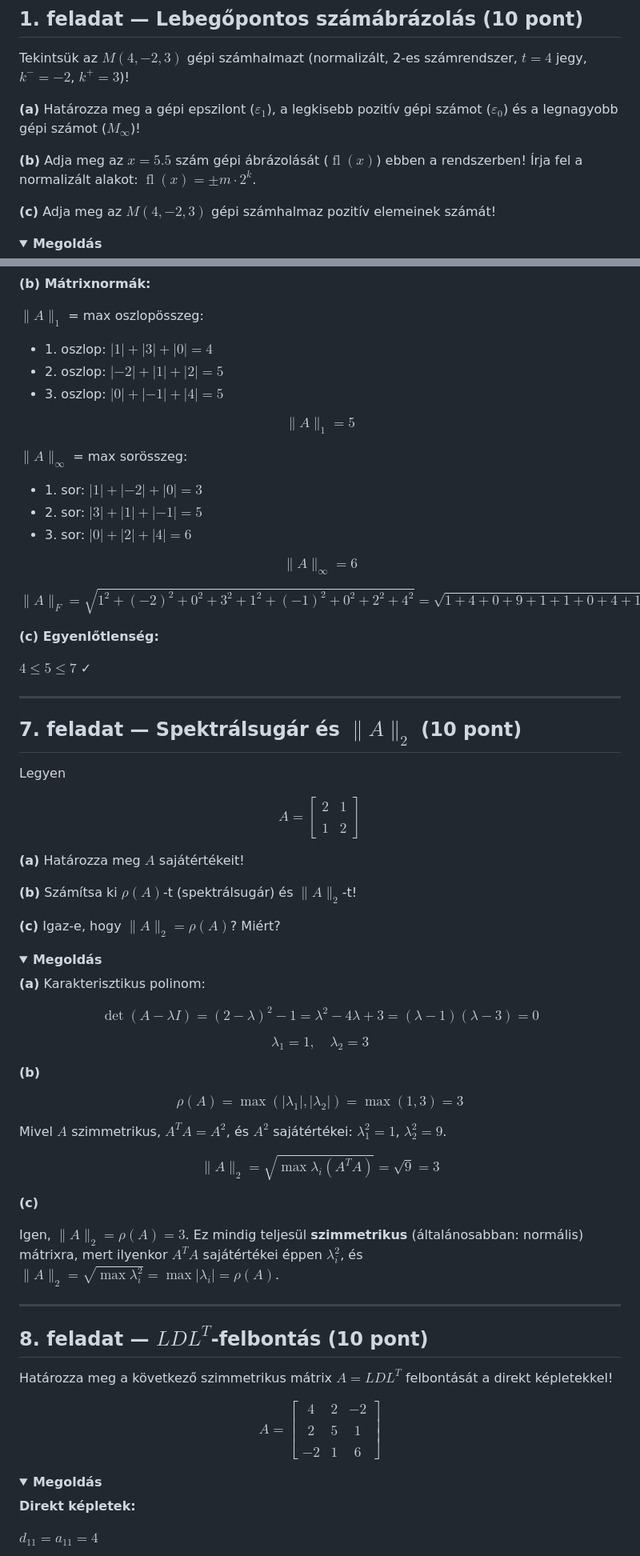
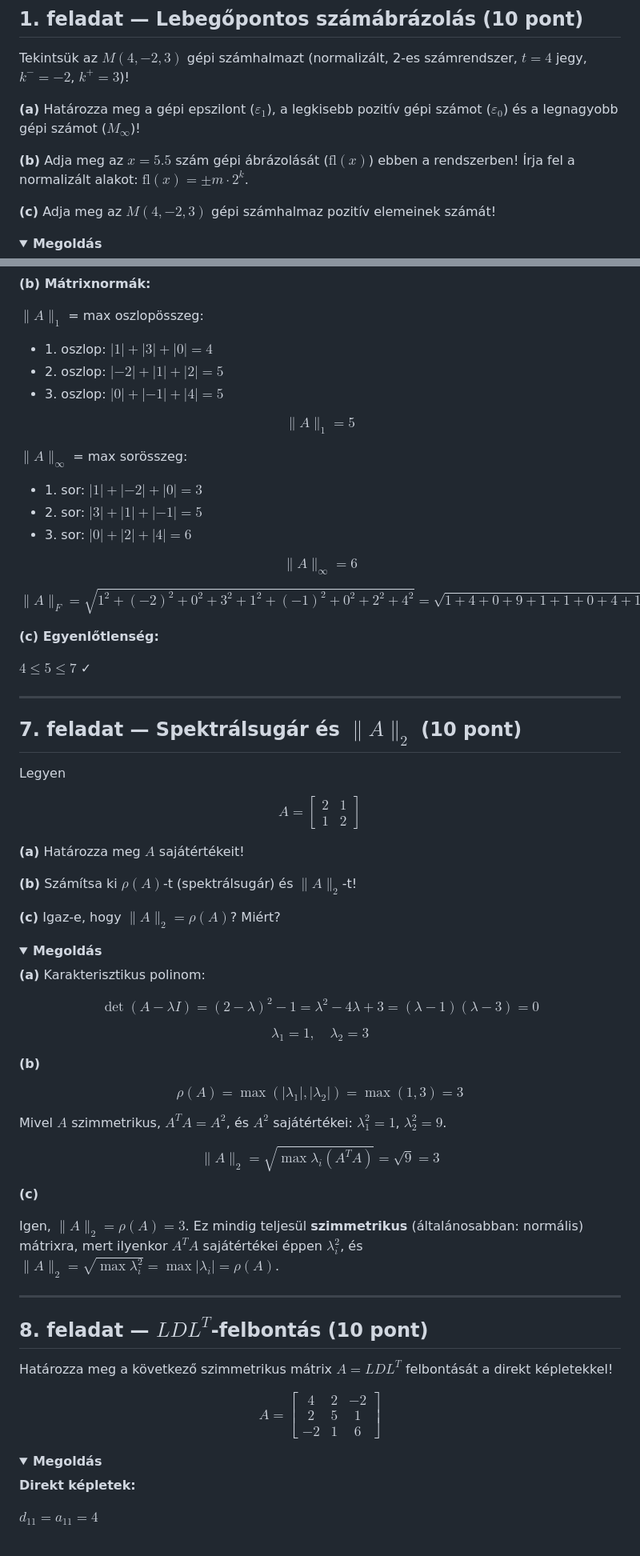
Before and after one commit to szbela87/nummod, a Markdown page: mintazh1.md, 2 parts joined by grey strips. Shown at 80% size. Rendered like a GitHub page; folded sections open.

```diff
--- a/mintazh1.md
+++ b/mintazh1.md
@@ -10,7 +10,7 @@ Tekintsük az $M(4, -2, 3)$ gépi számhalmazt (normalizált, 2-es számrendszer
 
 **(a)** Határozza meg a gépi epszilont ($\varepsilon_1$), a legkisebb pozitív gépi számot ($\varepsilon_0$) és a legnagyobb gépi számot ($M_\infty$)!
 
-**(b)** Adja meg az $x = 5.5$ szám gépi ábrázolását ($\operatorname{fl}(x)$) ebben a rendszerben! Írja fel a normalizált alakot: $\operatorname{fl}(x) = \pm m \cdot 2^k$.
+**(b)** Adja meg az $x = 5.5$ szám gépi ábrázolását ($\mathrm{fl}(x)$) ebben a rendszerben! Írja fel a normalizált alakot: $\mathrm{fl}(x) = \pm m \cdot 2^k$.
 
 **(c)** Adja meg az $M(4, -2, 3)$ gépi számhalmaz pozitív elemeinek számát!
 
@@ -278,26 +278,26 @@ $\| x \|_\infty = \max(|3|, |-4|, |0|) = 4$
 
 **(b) Mátrixnormák:**
 
-$\| A \|_1$ = max oszlopösszeg:
+$\lVert A \rVert_1$ = max oszlopösszeg:
 - 1\. oszlop: $|1| + |3| + |0| = 4$
 - 2\. oszlop: $|-2| + |1| + |2| = 5$
 - 3\. oszlop: $|0| + |-1| + |4| = 5$
 
 $$
-\| A \|_1 = 5
+\lVert A \rVert_1 = 5
 $$
 
-$\| A \|_\infty$ = max sorösszeg:
+$\lVert A \rVert_\infty$ = max sorösszeg:
 - 1\. sor: $|1| + |-2| + |0| = 3$
 - 2\. sor: $|3| + |1| + |-1| = 5$
 - 3\. sor: $|0| + |2| + |4| = 6$
 
 $$
-\| A \|_\infty = 6
+\lVert A \rVert_\infty = 6
 $$
 
 $$
-\| A \|_F = \sqrt{1^2 + (-2)^2 + 0^2 + 3^2 + 1^2 + (-1)^2 + 0^2 + 2^2 + 4^2} = \sqrt{1 + 4 + 0 + 9 + 1 + 1 + 0 + 4 + 16} = \sqrt{36} = 6
+\lVert A \rVert_F = \sqrt{1^2 + (-2)^2 + 0^2 + 3^2 + 1^2 + (-1)^2 + 0^2 + 2^2 + 4^2} = \sqrt{1 + 4 + 0 + 9 + 1 + 1 + 0 + 4 + 16} = \sqrt{36} = 6
 $$
 
 **(c) Egyenlőtlenség:**
@@ -308,19 +308,19 @@ $4 \le 5 \le 7$ ✓
 
 ---
 
-## 7. feladat — Spektrálsugár és $\| A \|_2$ (10 pont)
+## 7. feladat — Spektrálsugár és $\lVert A \rVert_2$ (10 pont)
 
 Legyen
 
 $$
-A = \begin{bmatrix} 2 & 1 \\\\ 1 & 2 \end{bmatrix}
+A = \begin{bmatrix} 2 & 1 \\ 1 & 2 \end{bmatrix}
 $$
 
 **(a)** Határozza meg $A$ sajátértékeit!
 
-**(b)** Számítsa ki $\rho(A)$-t (spektrálsugár) és $\| A \|_2$-t!
+**(b)** Számítsa ki $\rho(A)$-t (spektrálsugár) és $\lVert A \rVert_2$-t!
 
-**(c)** Igaz-e, hogy $\| A \|_2 = \rho(A)$? Miért?
+**(c)** Igaz-e, hogy $\lVert A \rVert_2 = \rho(A)$? Miért?
 
 <details>
 <summary><strong>Megoldás</strong></summary>
@@ -344,12 +344,12 @@ $$
 Mivel $A$ szimmetrikus, $A^T A = A^2$, és $A^2$ sajátértékei: $\lambda_1^2 = 1$, $\lambda_2^2 = 9$.
 
 $$
-\| A \|_2 = \sqrt{\max \lambda_i(A^T A)} = \sqrt{9} = 3
+\lVert A \rVert_2 = \sqrt{\max \lambda_i(A^T A)} = \sqrt{9} = 3
 $$
 
 **(c)**
 
-Igen, $\| A \|_2 = \rho(A) = 3$. Ez mindig teljesül **szimmetrikus** (általánosabban: normális) mátrixra, mert ilyenkor $A^T A$ sajátértékei éppen $\lambda_i^2$, és $\| A \|_2 = \sqrt{\max \lambda_i^2} = \max |\lambda_i| = \rho(A)$.
+Igen, $\lVert A \rVert_2 = \rho(A) = 3$. Ez mindig teljesül **szimmetrikus** (általánosabban: normális) mátrixra, mert ilyenkor $A^T A$ sajátértékei éppen $\lambda_i^2$, és $\lVert A \rVert_2 = \sqrt{\max \lambda_i^2} = \max |\lambda_i| = \rho(A)$.
 
 </details>
 
@@ -360,7 +360,7 @@ Igen, $\| A \|_2 = \rho(A) = 3$. Ez mindig teljesül **szimmetrikus** (általán
 Határozza meg a következő szimmetrikus mátrix $A = LDL^T$ felbontását a direkt képletekkel!
 
 $$
-A = \begin{bmatrix} 4 & 2 & -2 \\\\ 2 & 5 & 1 \\\\ -2 & 1 & 6 \end{bmatrix}
+A = \begin{bmatrix} 4 & 2 & -2 \\ 2 & 5 & 1 \\ -2 & 1 & 6 \end{bmatrix}
 $$
 
 <details>
```
Also changed, not shown: other parts of mintazh1.md (+39 -39 lines).
